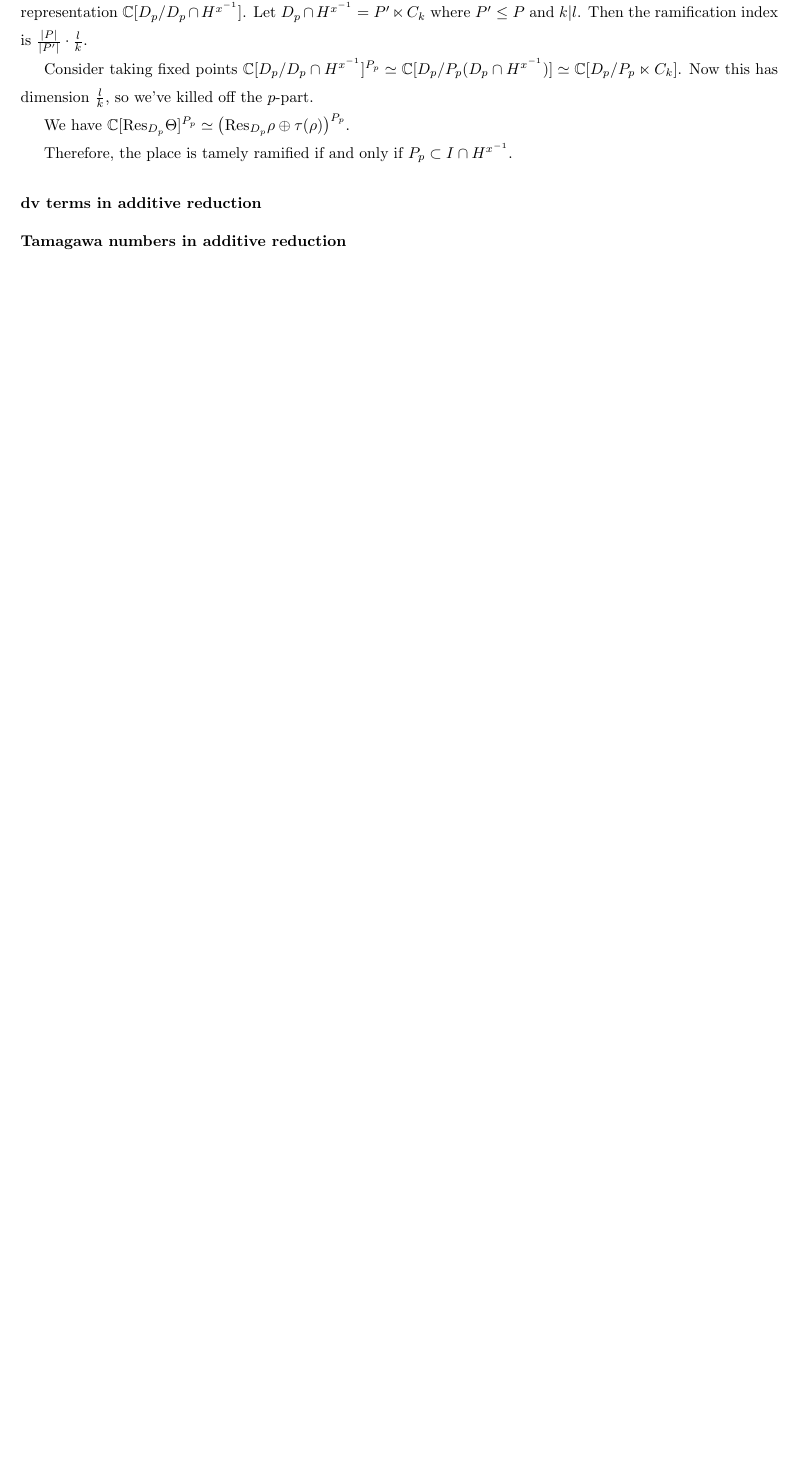
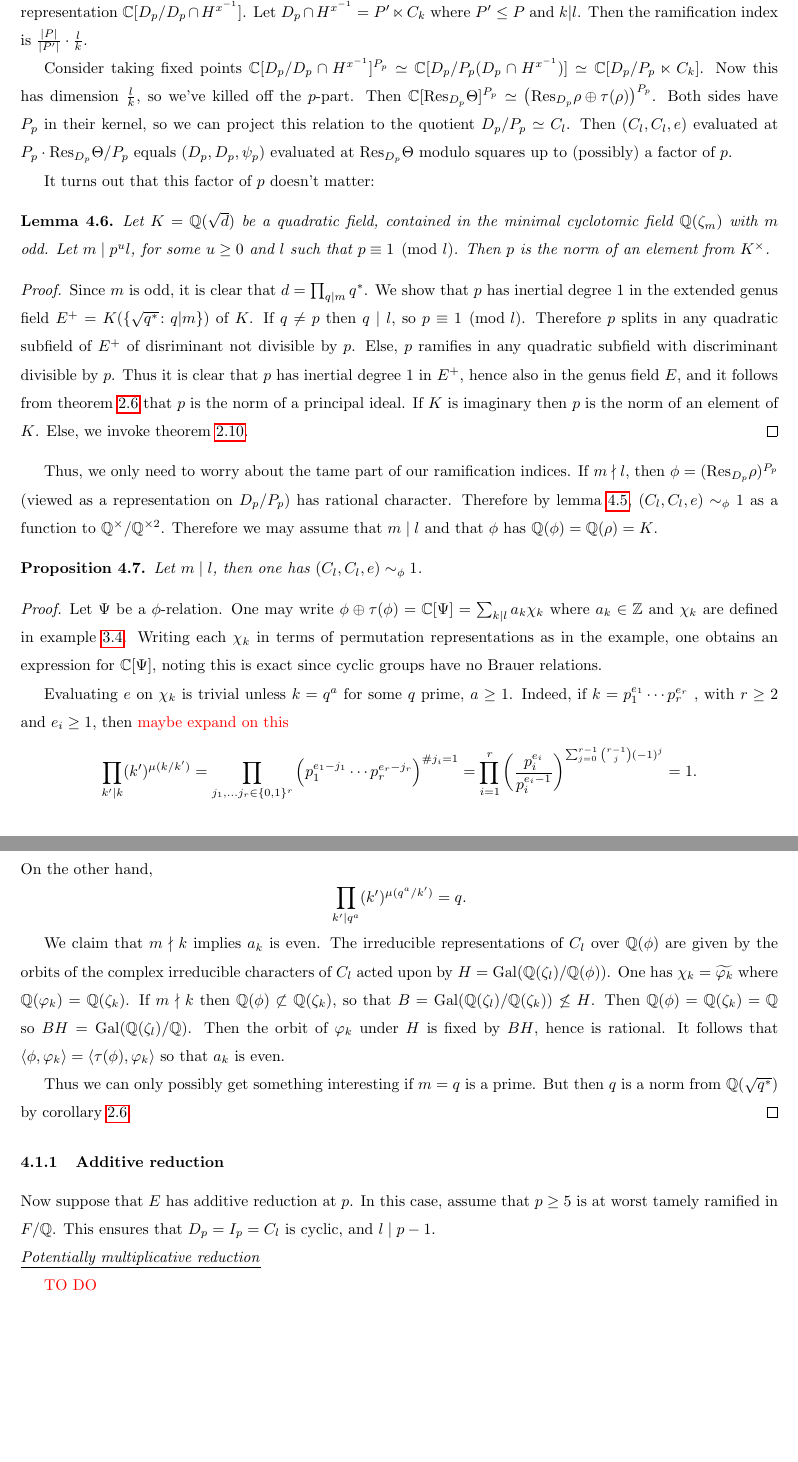
Before and after one commit to AlbertLB24/Arithmetic-Applications-of-Artin-Twists, a LaTeX document (main.tex, which reads section4/odd-ext.tex): part of page 12 of 14 before the commit and two parts of pages 12 and 13 of 16 after it, the two joined at a grey line, cut so that both start at the same text, the shorter picture padded with empty space. Compiled offline with pdfLaTeX.

Commit message:
more odd exts stuff

```diff
--- a/section4/odd-ext.tex
+++ b/section4/odd-ext.tex
@@ -57,7 +62,47 @@ Let  $D_p \cap H^{x^{-1}} = P' \ltimes C_k$ where $P' \leq P$ and $k | l$. Then
 
 
 Consider taking fixed points $\bC[D_p / D_p \cap H^{x^{-1}}]^{P_p} \simeq \bC[D_p / P_p (D_p \cap H^{x^{-1}})] \simeq \bC[D_p / P_p \ltimes C_k]$. Now this has dimension $\frac{l}{k}$, so we've killed off the $p$-part.
+Then $\bC[\Res_{D_p} \Theta]^{P_p} \simeq \left(\Res_{D_p} \rho \oplus \tau(\rho)\right)^{P_p}$. Both sides have $P_p$ in their kernel, so we can project this relation to the quotient $D_p / P_p \simeq C_l$. Then
+$(C_l, C_l, e)$ evaluated at $P_p \cdot \Res_{D_p}\Theta / P_p$ equals $(D_p, D_p, \psi_p)$ evaluated at $\Res_{D_p} \Theta$ modulo squares up to (possibly) a factor of $p$.
 
-We have $\bC[\Res_{D_p} \Theta]^{P_p} \simeq \left(\Res_{D_p} \rho \oplus \tau(\rho)\right)^{P_p}$.
+It turns out that this factor of $p$ doesn't matter:
+
+\begin{lemma}
+    Let $K = \bQ(\sqrt{d})$ be a quadratic field, contained in the minimal cyclotomic field $\bQ(\zeta_m)$ with $m$ odd. Let $m \mid p^u l $, for some $u \geq 0$ and $l$ such that $p \equiv 1 \pmod l$. Then $p$ is the norm of an element from $K^{\times}$.
+\end{lemma}
+
+\begin{proof}
+    Since $m$ is odd, it is clear that $d = \prod_{q | m} q^*$. We show that $p$ has inertial degree $1$ in the extended genus field $E^{+} = K(\{\sqrt{q^*} \colon q | m \})$ of $K$.
+    If $q \not= p$ then $q \mid l$, so $p \equiv 1 \pmod l$. Therefore $p$ splits in any quadratic subfield of $E^{+}$ of disriminant not divisible by $p$. Else, $p$ ramifies in any quadratic subfield with discriminant divisible by $p$. Thus it is clear that $p$ has inertial degree $1$ in $E^{+}$, hence also in the genus field $E$, and it follows from theorem \ref{p-principal} that $p$ is the norm of a principal ideal. If $K$ is imaginary then $p$ is the norm of an element of $K$. Else, we invoke theorem \ref{minus-one-norm}.
+\end{proof}
+
+Thus, we only need to worry about the tame part of our ramification indices. If $m \nmid l$, then $\phi = (\Res_{D_p} \rho)^{P_p}$ (viewed as a representation on $D_p / P_p$) has rational character. Therefore by lemma \ref{rational-res}, $(C_l, C_l, e) \sim_{\phi} 1$ as a function to $\bQ^{\times} / \bQ^{\times 2}$.
+Therefore we may assume that $m \mid l$ and that $\phi$ has $\bQ(\phi) = \bQ(\rho) = K$.
+
+\begin{prop}
+    Let $m \mid l$, then one has $(C_l, C_l, e) \sim_{\phi} 1$.
+\end{prop}
+
+\begin{proof}
+    Let $\Psi$ be a $\phi$-relation. One may write $\phi \oplus \tau(\phi) = \bC[\Psi] = \sum_{k \mid l}{a_k} \chi_k$ where $a_k \in \bZ$ and $\chi_k$ are defined in example \ref{cyclic-relns}. Writing each $\chi_k$ in terms of permutation representations as in the example, one obtains an expression for $\bC[\Psi]$, noting this is exact since cyclic groups have no Brauer relations.
+
+    Evaluating $e$ on $\chi_k$ is trivial unless $k = q^a$ for some $q$ prime, $a \geq 1$. Indeed, if $k = p_1^{e_1} \cdots p_r^{e_r}$ , with $r \geq 2$ and $e_i \geq 1$, then {\color{red} maybe expand on this}
+    \[ \prod_{k' \mid k} (k')^{\mu(k / k')} = \prod_{j_1, \ldots j_r \in \{0,1\}^r } \left(p_1^{e_1 - j_1} \cdots p_r^{e_r - j_r}\right)^{\# j_i = 1} = \prod_{i = 1}^r \left(\frac{p_i^{e_i}}{p_i^{e_i - 1}}\right)^{\sum_{ j = 0}^{r - 1} \binom{r-1}{j} (-1)^j} = 1. \]
+    On the other hand,
+    \[ \prod_{k' \mid q^a} (k')^{\mu(q^a / k')} = q .\]
+
+    We claim that $m \nmid k$ implies $a_k$ is even. The irreducible representations of $C_l$ over $\bQ(\phi)$ are given by the orbits of the complex irreducible characters of $C_l$ acted upon by $H = \Gal (\bQ(\zeta_l) / \bQ(\phi))$. One has $\chi_k = \widetilde{\varphi_k}$ where $\bQ(\varphi_k) = \bQ(\zeta_k)$. If $ m \nmid k$ then $\bQ(\phi) \not\subset \bQ(\zeta_k)$, so that $B = \Gal(\bQ(\zeta_l) / \bQ(\zeta_k)) \not\leq H$. Then $\bQ(\phi) = \bQ(\zeta_k) = \bQ$ so $BH = \Gal(\bQ(\zeta_l) / \bQ)$. Then the orbit of $\varphi_k$ under $H$ is fixed by $BH$, hence is rational. It follows that $\langle \phi, \varphi_k \rangle = \langle \tau(\phi) , \varphi_k \rangle$ so that $a_k$ is even.
+
+    Thus we can only possibly get something interesting if $m = q$ is a prime. But then $q$ is a norm from $\bQ(\sqrt{q^*})$ by corollary \ref{p-principal}.
+\end{proof}
+
+\subsubsection{Additive reduction}
+
+Now suppose that $E$ has additive reduction at $p$. In this case, assume that $p \geq 5$ is at worst tamely ramified in $F / \bQ$. This ensures that $D_p = I_p = C_l$ is cyclic, and $l \mid p - 1$.
+
+\noindent\underline{\textit{Potentially multiplicative reduction}}
+
+{\color{red} TO DO}
+\vspace{10em}
 
 
@@ -65,2 +113 @@ We have $\bC[\Res_{D_p} \Theta]^{P_p} \simeq \left(\Res_{D_p} \rho \oplus \tau(\
 
-Therefore, the place is tamely ramified if and only if $P_p \subset I \cap H^{x^{-1}}$.
@@ -68,10 +119,7 @@ Therefore, the place is tamely ramified if and only if $P_p \subset I \cap H^{x^
 
-\subsubsection*{dv terms in additive reduction}
+We consider $F / \bQ$ with additive potentially good reduction at $p$ . Since $D_p = I_p$, the size of the residue field is $p$ at all intermediate extensions. Let $n = v_p(\Delta)$. Then $n \in \{2,3,4,6,8,9,10\}$.  Consider $(D_p, I_p, \psi_p)$ where $\psi_p(e,f) = p^{\floor{e n / 12}}$. Then $(D_p, I_p, \psi_p) \sim_{\rho} 1$. Indeed, this takes values $1$ or $p$ in $\bQ^{\times} / \bQ^{\times 2}$. But $p \equiv 1 \pmod l$ implies that $p$ is the norm of a principal ideal in $\bQ(\rho)$, and hence the norm of an element, by corollary \ref{p-one-mod-disc} and theorem \ref{minus-one-norm}.
 
-
-\subsubsection*{Tamagawa numbers in additive reduction}
-
-We use the following description of Tamagawa numbers. %Tim and Vlad reg consts Lemma 3.19
+The Tamagawa numbers take a little more work. We use the following description of Tamagawa numbers. %Tim and Vlad reg consts Lemma 3.19
 
 \begin{lemma}
     Let $K' /K / \bQ_p$ be finite extensions and $p \geq 5$. Let $E / K$ be an elliptic curve with addtive reduction;
```
Also changed, not shown: section2/class-field-theory.tex (+3 -4 lines), section2/rep-theory.tex (+2 -0 lines), section3/norm-relations.tex (+2 -1 lines), section4/inf-order.tex (+1 -1 lines), main.pdf, section4/odd-ext.tex (23 more changed lines).
